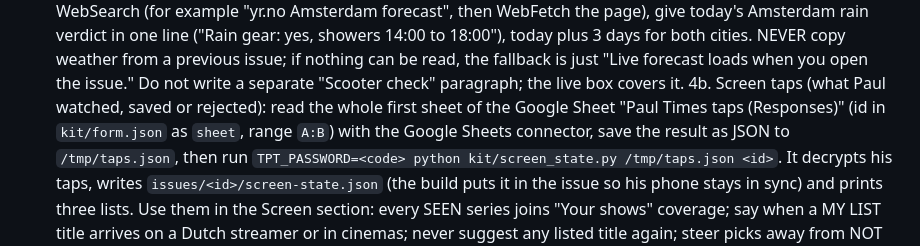
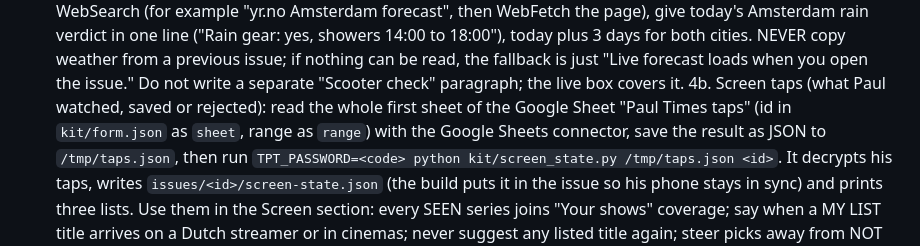
Before and after one commit to AviaRigg/paul-times, a Markdown page: RUNBOOK.md, the part around the change. Rendered like a GitHub page.

Commit message:
Runbook: taps sheet name
Co-Authored-By: Claude Opus 5.5 <noreply@anthropic.com>
Claude-Session: https://claude.ai/code/session_01Jxp16CoAsGCi6htAM2BALj

```diff
--- a/RUNBOOK.md
+++ b/RUNBOOK.md
@@ -42,7 +42,7 @@ Amsterdam, from Annecy, plans to move to Australia in May 2027.
    is just "Live forecast loads when you open the issue." Do not write a separate
    "Scooter check" paragraph; the live box covers it.
 4b. Screen taps (what Paul watched, saved or rejected): read the whole first sheet of the Google
-   Sheet "Paul Times taps (Responses)" (id in `kit/form.json` as `sheet`, range `A:B`) with the
+   Sheet "Paul Times taps" (id in `kit/form.json` as `sheet`, range as `range`) with the
    Google Sheets connector, save the result as JSON to `/tmp/taps.json`, then run
    `TPT_PASSWORD=<code> python kit/screen_state.py /tmp/taps.json <id>`. It decrypts his taps,
    writes `issues/<id>/screen-state.json` (the build puts it in the issue so his phone stays in
```
